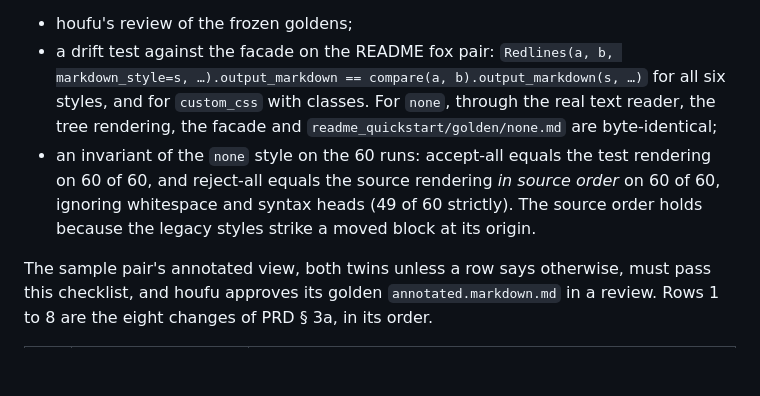
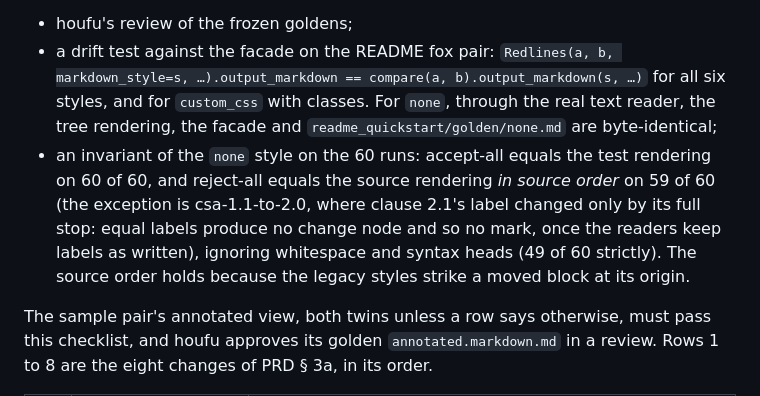
Before and after one commit to houfu/redlines, a Markdown page: docs/adr/0037-annotate-the-test-document.md, the part around one of its changes. Rendered like a GitHub page; blank space fills up the shorter version.

```diff
--- a/docs/adr/0037-annotate-the-test-document.md
+++ b/docs/adr/0037-annotate-the-test-document.md
@@ -271,7 +271,7 @@ The six styles over the tree get goldens of their own, which houfu reviews once:
 
 - houfu's review of the frozen goldens;
 - a drift test against the facade on the README fox pair: `Redlines(a, b, markdown_style=s, …).output_markdown == compare(a, b).output_markdown(s, …)` for all six styles, and for `custom_css` with classes. For `none`, through the real text reader, the tree rendering, the facade and `readme_quickstart/golden/none.md` are byte-identical;
-- an invariant of the `none` style on the 60 runs: accept-all equals the test rendering on 60 of 60, and reject-all equals the source rendering *in source order* on 60 of 60, ignoring whitespace and syntax heads (49 of 60 strictly). The source order holds because the legacy styles strike a moved block at its origin.
+- an invariant of the `none` style on the 60 runs: accept-all equals the test rendering on 60 of 60, and reject-all equals the source rendering *in source order* on 59 of 60 (the exception is csa-1.1-to-2.0, where clause 2.1's label changed only by its full stop: equal labels produce no change node and so no mark, once the readers keep labels as written), ignoring whitespace and syntax heads (49 of 60 strictly). The source order holds because the legacy styles strike a moved block at its origin.
 
 The sample pair's annotated view, both twins unless a row says otherwise, must pass this checklist, and houfu approves its golden `annotated.markdown.md` in a review. Rows 1 to 8 are the eight changes of PRD § 3a, in its order.
 
```
Also changed, not shown: other parts of docs/adr/0037-annotate-the-test-document.md (+1 -1 lines), docs/adr/0033-change-tree-wire-format.md (+6 -6 lines).
